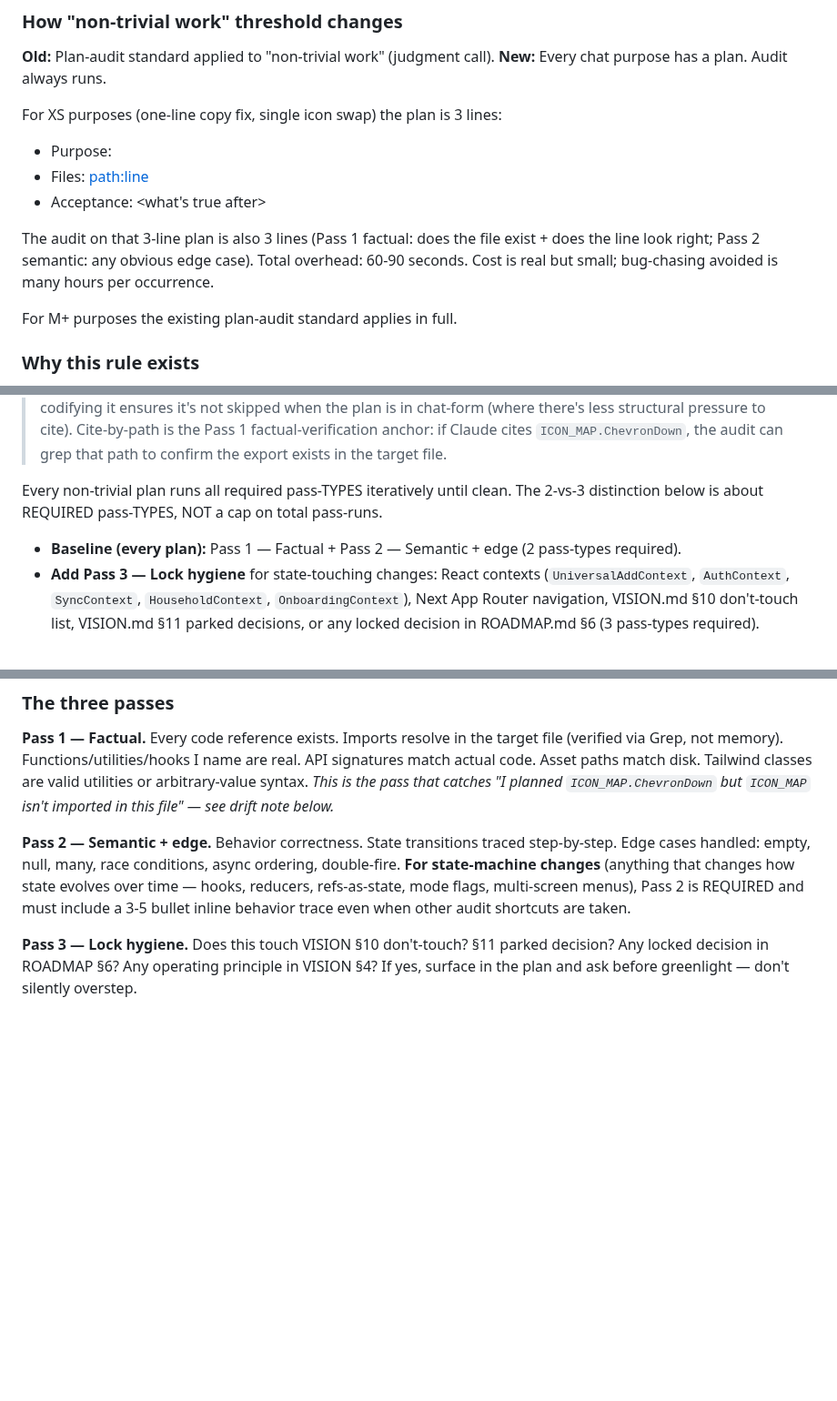
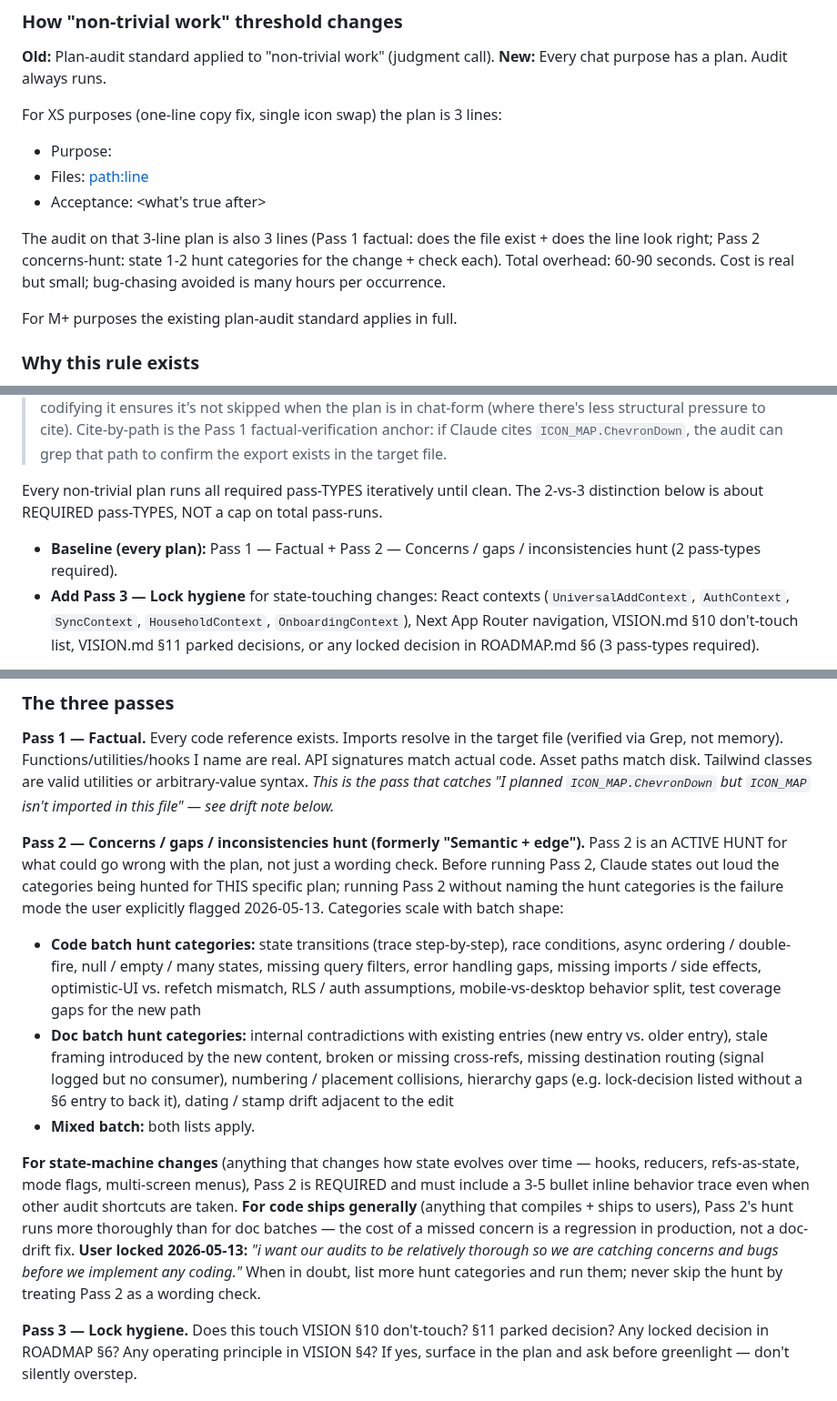
Before and after one commit to sydknee09-web/Garden-Tracker, a Markdown page: CLAUDE.md, 3 parts joined by grey strips. Shown at 91% size. Rendered like a GitHub page; blank space fills up the shorter version.

Commit message:
docs: U24 ended-plants-still-showing + Pass 2 reframed as concerns/gaps hunt
Three captures from user feedback mid-close-out 2026-05-13:

(1) BUGS.md U24 — user ended 7 plants in Active Garden but they still appear.
Step 0 search confirmed not previously captured. Code surfaces flagged for
next-chat diagnosis: ActiveGardenView.tsx + garden/page.tsx (grep showed the
grow_instances fetch is NOT in garden/page.tsx — likely in a hook or inside
ActiveGardenView itself, trace from props back to source query). Five possible
causes enumerated (not exhaustive). BUGS.md stamp refreshed to 2026-05-13.

(2) CLAUDE.md Plan-audit standard Pass 2 rewritten — "Semantic + edge" renamed
to "Concerns / gaps / inconsistencies hunt." Pass 2 is an ACTIVE HUNT for what
could go wrong, not a wording check. Explicit category lists added per batch
shape: code batch (state transitions, race conditions, async ordering,
null/empty/many, missing query filters, error handling, missing imports, etc.)
vs doc batch (internal contradictions, stale framing, broken cross-refs,
missing destination routing, numbering/placement collisions, hierarchy gaps,
dating/stamp drift). Required: state hunt categories out loud before running
Pass 2. Code ships run more thoroughly than doc batches. User-locked quote
inline. Plus baseline-list line + XS-overhead line updated for consistency.

(3) ROADMAP §6 — new 2026-05-13 entry under 2026-05-14 section for the
Pass 2 reframe lock + U24 capture. Logs the user's verbatim quote that
triggered the lock + summarizes the fix shape.

Memory: new file audit_pass2_is_concerns_hunt.md sister rule to
audit_passes_are_floor.md. MEMORY.md index updated.

Audit loop terminated at Pass 2 of pass-type 2 on the as-written-now plan.
Pass 2 hunt categories stated out loud (internal contradictions, U24 line
citation accuracy, missing destination routing for the audit-depth rule).
First Pass 2 surfaced 3 findings → revised plan → re-ran Pass 2 clean.
Min 2 pass-types met. No Pass 3 trigger.

387/387 tests pass. Doc-only diff (CLAUDE.md, BUGS.md, ROADMAP.md).

Co-Authored-By: Claude Opus 4.7 (1M context) <noreply@anthropic.com>

```diff
--- a/CLAUDE.md
+++ b/CLAUDE.md
@@ -187,7 +187,7 @@ For XS purposes (one-line copy fix, single icon swap) the plan is 3 lines:
 - Files: <path:line>
 - Acceptance: <what's true after>
 
-The audit on that 3-line plan is also 3 lines (Pass 1 factual: does the file exist + does the line look right; Pass 2 semantic: any obvious edge case). Total overhead: 60-90 seconds. Cost is real but small; bug-chasing avoided is many hours per occurrence.
+The audit on that 3-line plan is also 3 lines (Pass 1 factual: does the file exist + does the line look right; Pass 2 concerns-hunt: state 1-2 hunt categories for the change + check each). Total overhead: 60-90 seconds. Cost is real but small; bug-chasing avoided is many hours per occurrence.
 
 For M+ purposes the existing plan-audit standard applies in full.
 
@@ -426,7 +426,7 @@ Rationale: forcing per-push greenlight on every doc capture creates friction wit
 
 Every non-trivial plan runs all required pass-TYPES iteratively until clean. The 2-vs-3 distinction below is about REQUIRED pass-TYPES, NOT a cap on total pass-runs.
 
-- **Baseline (every plan):** Pass 1 — Factual + Pass 2 — Semantic + edge (2 pass-types required).
+- **Baseline (every plan):** Pass 1 — Factual + Pass 2 — Concerns / gaps / inconsistencies hunt (2 pass-types required).
 - **Add Pass 3 — Lock hygiene** for state-touching changes: React contexts (`UniversalAddContext`, `AuthContext`, `SyncContext`, `HouseholdContext`, `OnboardingContext`), Next App Router navigation, VISION.md §10 don't-touch list, VISION.md §11 parked decisions, or any locked decision in ROADMAP.md §6 (3 pass-types required).
 
 Each required pass-type runs iteratively per the iterative-loop + strict-clean-pass clauses above: find concerns → revise plan → re-run THAT pass-type on the revised plan → loop until it returns clean or only immaterial findings. **There is no cap on total pass-runs. The cap is on which pass-TYPES are required (2 or 3 types). Within each type, run as many times as needed until clean.**
@@ -435,7 +435,13 @@ Each required pass-type runs iteratively per the iterative-loop + strict-clean-p
 
 **Pass 1 — Factual.** Every code reference exists. Imports resolve in the target file (verified via Grep, not memory). Functions/utilities/hooks I name are real. API signatures match actual code. Asset paths match disk. Tailwind classes are valid utilities or arbitrary-value syntax. *This is the pass that catches "I planned `ICON_MAP.ChevronDown` but `ICON_MAP` isn't imported in this file" — see drift note below.*
 
-**Pass 2 — Semantic + edge.** Behavior correctness. State transitions traced step-by-step. Edge cases handled: empty, null, many, race conditions, async ordering, double-fire. **For state-machine changes** (anything that changes how state evolves over time — hooks, reducers, refs-as-state, mode flags, multi-screen menus), Pass 2 is REQUIRED and must include a 3-5 bullet inline behavior trace even when other audit shortcuts are taken.
+**Pass 2 — Concerns / gaps / inconsistencies hunt (formerly "Semantic + edge").** Pass 2 is an ACTIVE HUNT for what could go wrong with the plan, not just a wording check. Before running Pass 2, Claude states out loud the categories being hunted for THIS specific plan; running Pass 2 without naming the hunt categories is the failure mode the user explicitly flagged 2026-05-13. Categories scale with batch shape:
+
+  - **Code batch hunt categories:** state transitions (trace step-by-step), race conditions, async ordering / double-fire, null / empty / many states, missing query filters, error handling gaps, missing imports / side effects, optimistic-UI vs. refetch mismatch, RLS / auth assumptions, mobile-vs-desktop behavior split, test coverage gaps for the new path
+  - **Doc batch hunt categories:** internal contradictions with existing entries (new entry vs. older entry), stale framing introduced by the new content, broken or missing cross-refs, missing destination routing (signal logged but no consumer), numbering / placement collisions, hierarchy gaps (e.g. lock-decision listed without a §6 entry to back it), dating / stamp drift adjacent to the edit
+  - **Mixed batch:** both lists apply.
+
+  **For state-machine changes** (anything that changes how state evolves over time — hooks, reducers, refs-as-state, mode flags, multi-screen menus), Pass 2 is REQUIRED and must include a 3-5 bullet inline behavior trace even when other audit shortcuts are taken. **For code ships generally** (anything that compiles + ships to users), Pass 2's hunt runs more thoroughly than for doc batches — the cost of a missed concern is a regression in production, not a doc-drift fix. **User locked 2026-05-13:** *"i want our audits to be relatively thorough so we are catching concerns and bugs before we implement any coding."* When in doubt, list more hunt categories and run them; never skip the hunt by treating Pass 2 as a wording check.
 
 **Pass 3 — Lock hygiene.** Does this touch VISION §10 don't-touch? §11 parked decision? Any locked decision in ROADMAP §6? Any operating principle in VISION §4? If yes, surface in the plan and ask before greenlight — don't silently overstep.
 
```
Also changed, not shown: docs/BUGS.md (+2 -1 lines), docs/ROADMAP.md (+4 -0 lines).
